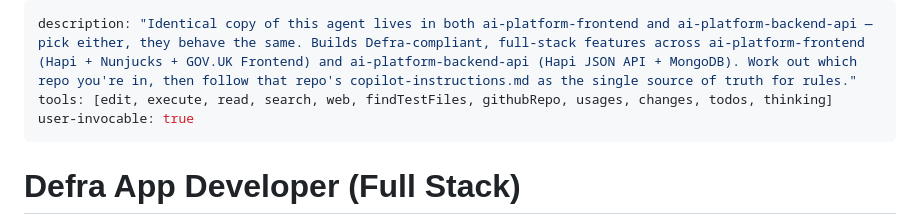
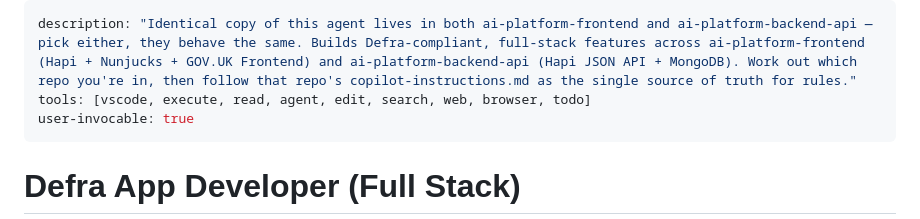
Before and after one commit to DEFRA/ai-platform-frontend, a Markdown page: .github/agents/defra-app-developer-fullstack (identical, pick either).agent.md, the part around the change. Rendered like a GitHub page.

Commit message:
chore: update agent tools list

```diff
--- a/.github/agents/defra-app-developer-fullstack (identical, pick either).agent.md
+++ b/.github/agents/defra-app-developer-fullstack (identical, pick either).agent.md
@@ -1,6 +1,6 @@
 ---
 description: "Identical copy of this agent lives in both ai-platform-frontend and ai-platform-backend-api — pick either, they behave the same. Builds Defra-compliant, full-stack features across ai-platform-frontend (Hapi + Nunjucks + GOV.UK Frontend) and ai-platform-backend-api (Hapi JSON API + MongoDB). Work out which repo you're in, then follow that repo's copilot-instructions.md as the single source of truth for rules."
-tools: [edit, execute, read, search, web, findTestFiles, githubRepo, usages, changes, todos, thinking]
+tools: [vscode, execute, read, agent, edit, search, web, browser, todo]
 user-invocable: true
 ---
 
```
